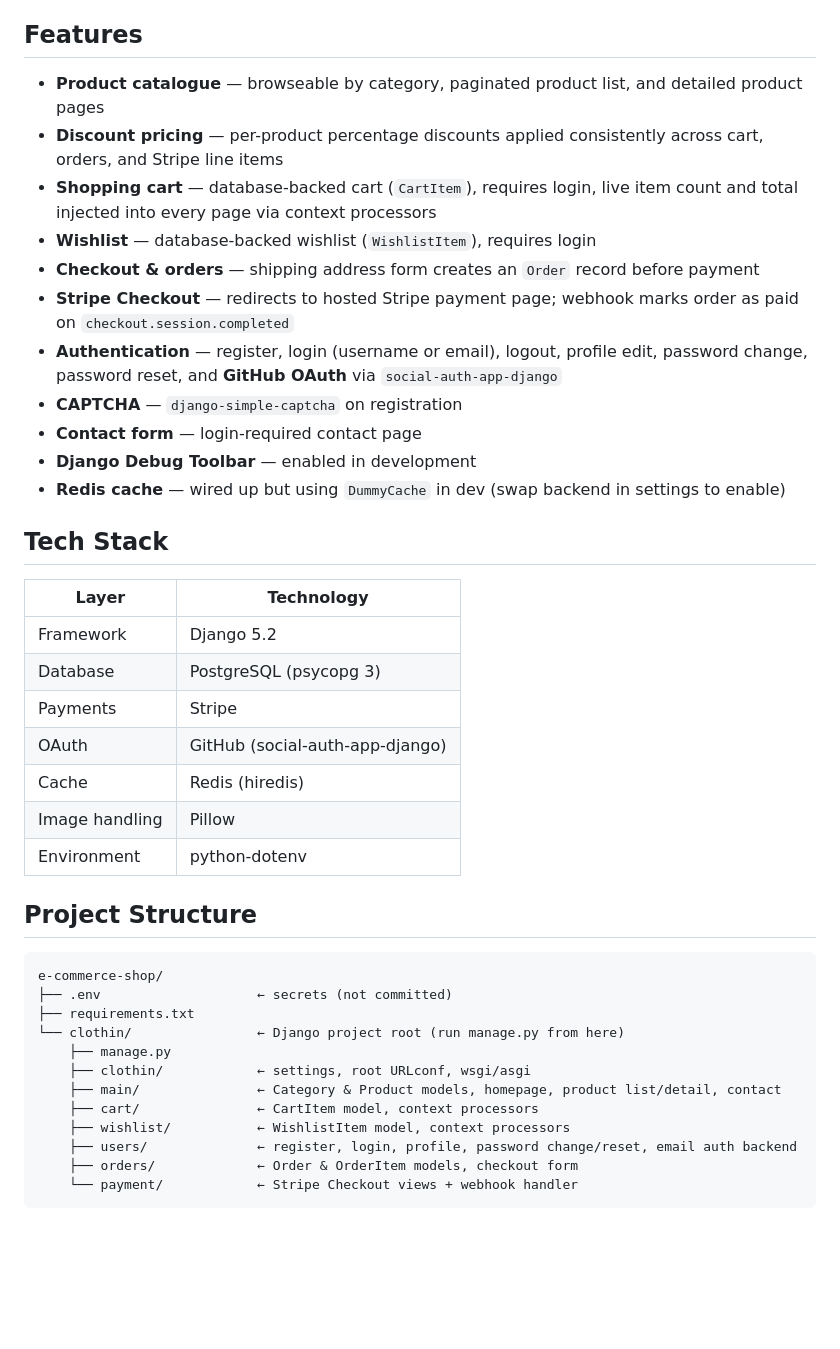
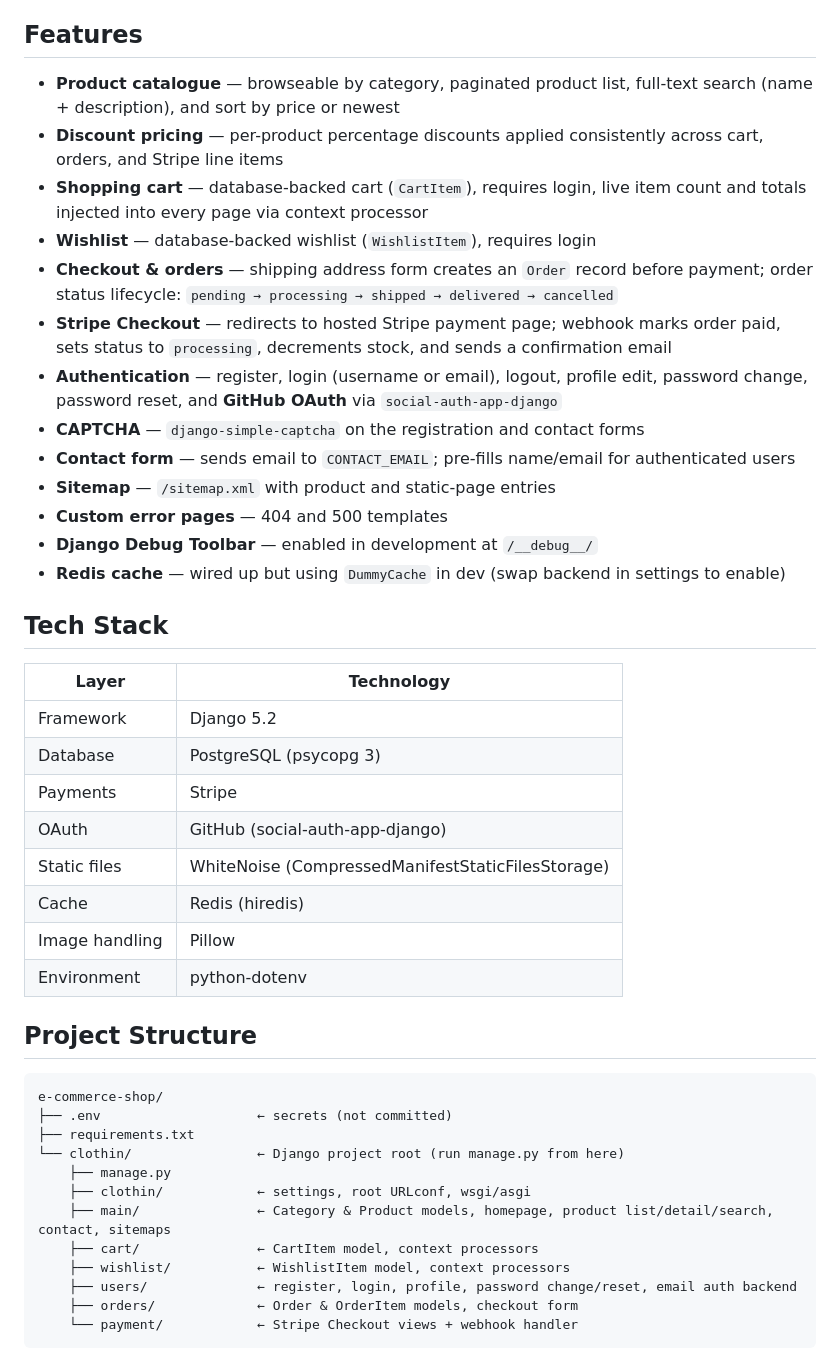
Before and after one commit to liguebez/e-commerce-shop, a Markdown page: README.md, the part around one of its changes. GitHub-like rendering; blank space fills up the shorter version.

```diff
--- a/README.md
+++ b/README.md
@@ -4,16 +4,18 @@ A full-featured clothing e-commerce web application built with Django 5.2, Postg
 
 ## Features
 
-- **Product catalogue** — browseable by category, paginated product list, and detailed product pages
+- **Product catalogue** — browseable by category, paginated product list, full-text search (name + description), and sort by price or newest
 - **Discount pricing** — per-product percentage discounts applied consistently across cart, orders, and Stripe line items
-- **Shopping cart** — database-backed cart (`CartItem`), requires login, live item count and total injected into every page via context processors
+- **Shopping cart** — database-backed cart (`CartItem`), requires login, live item count and totals injected into every page via context processor
 - **Wishlist** — database-backed wishlist (`WishlistItem`), requires login
-- **Checkout & orders** — shipping address form creates an `Order` record before payment
-- **Stripe Checkout** — redirects to hosted Stripe payment page; webhook marks order as paid on `checkout.session.completed`
+- **Checkout & orders** — shipping address form creates an `Order` record before payment; order status lifecycle: `pending → processing → shipped → delivered → cancelled`
+- **Stripe Checkout** — redirects to hosted Stripe payment page; webhook marks order paid, sets status to `processing`, decrements stock, and sends a confirmation email
 - **Authentication** — register, login (username or email), logout, profile edit, password change, password reset, and **GitHub OAuth** via `social-auth-app-django`
-- **CAPTCHA** — `django-simple-captcha` on registration
-- **Contact form** — login-required contact page
-- **Django Debug Toolbar** — enabled in development
+- **CAPTCHA** — `django-simple-captcha` on the registration and contact forms
+- **Contact form** — sends email to `CONTACT_EMAIL`; pre-fills name/email for authenticated users
+- **Sitemap** — `/sitemap.xml` with product and static-page entries
+- **Custom error pages** — 404 and 500 templates
+- **Django Debug Toolbar** — enabled in development at `/__debug__/`
 - **Redis cache** — wired up but using `DummyCache` in dev (swap backend in settings to enable)
 
 ## Tech Stack
@@ -24,6 +26,7 @@ A full-featured clothing e-commerce web application built with Django 5.2, Postg
 | Database | PostgreSQL (psycopg 3) |
 | Payments | Stripe |
 | OAuth | GitHub (social-auth-app-django) |
+| Static files | WhiteNoise (CompressedManifestStaticFilesStorage) |
 | Cache | Redis (hiredis) |
 | Image handling | Pillow |
 | Environment | python-dotenv |
@@ -37,7 +40,7 @@ e-commerce-shop/
 └── clothin/                ← Django project root (run manage.py from here)
     ├── manage.py
     ├── clothin/            ← settings, root URLconf, wsgi/asgi
-    ├── main/               ← Category & Product models, homepage, product list/detail, contact
+    ├── main/               ← Category & Product models, homepage, product list/detail/search, contact, sitemaps
     ├── cart/               ← CartItem model, context processors
     ├── wishlist/           ← WishlistItem model, context processors
     ├── users/              ← register, login, profile, password change/reset, email auth backend
```
Also changed, not shown: other parts of README.md (+47 -9 lines).
